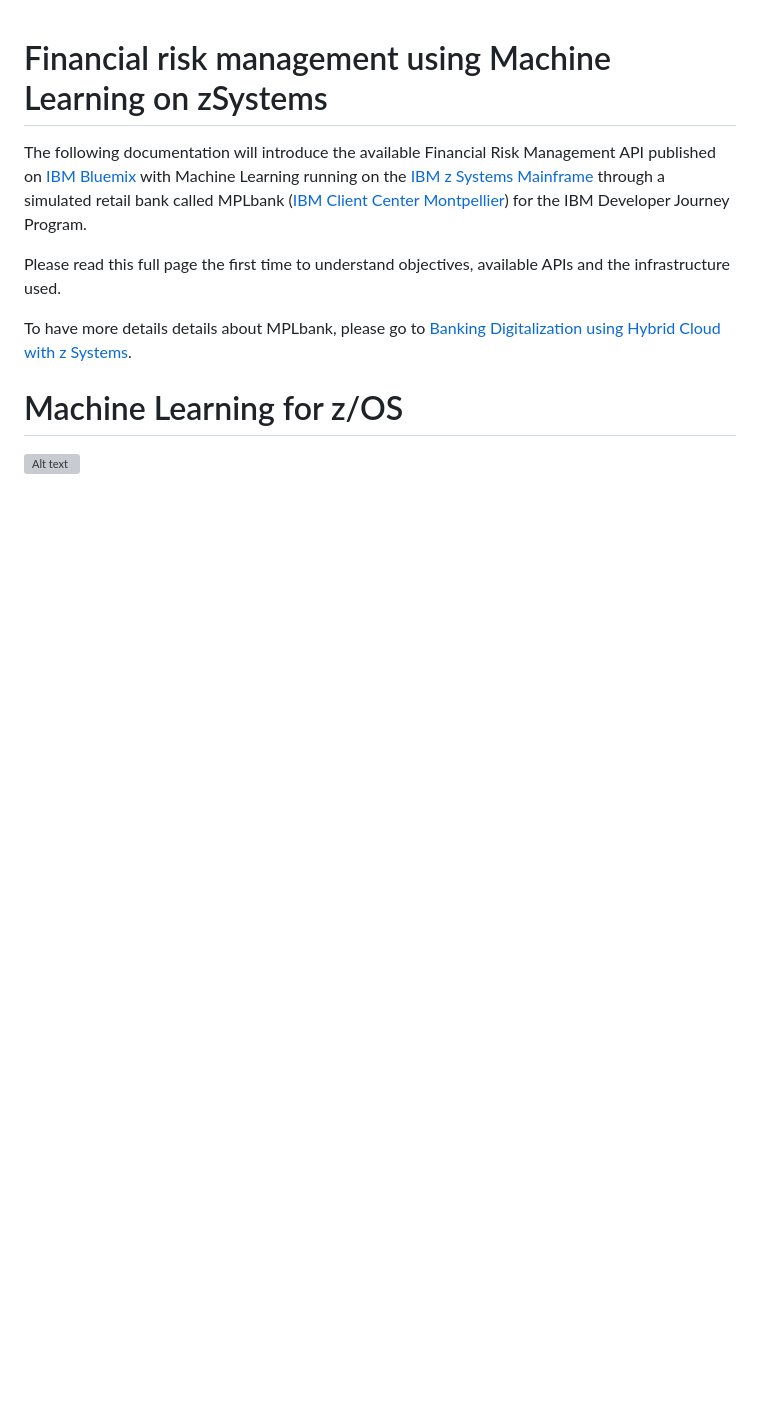
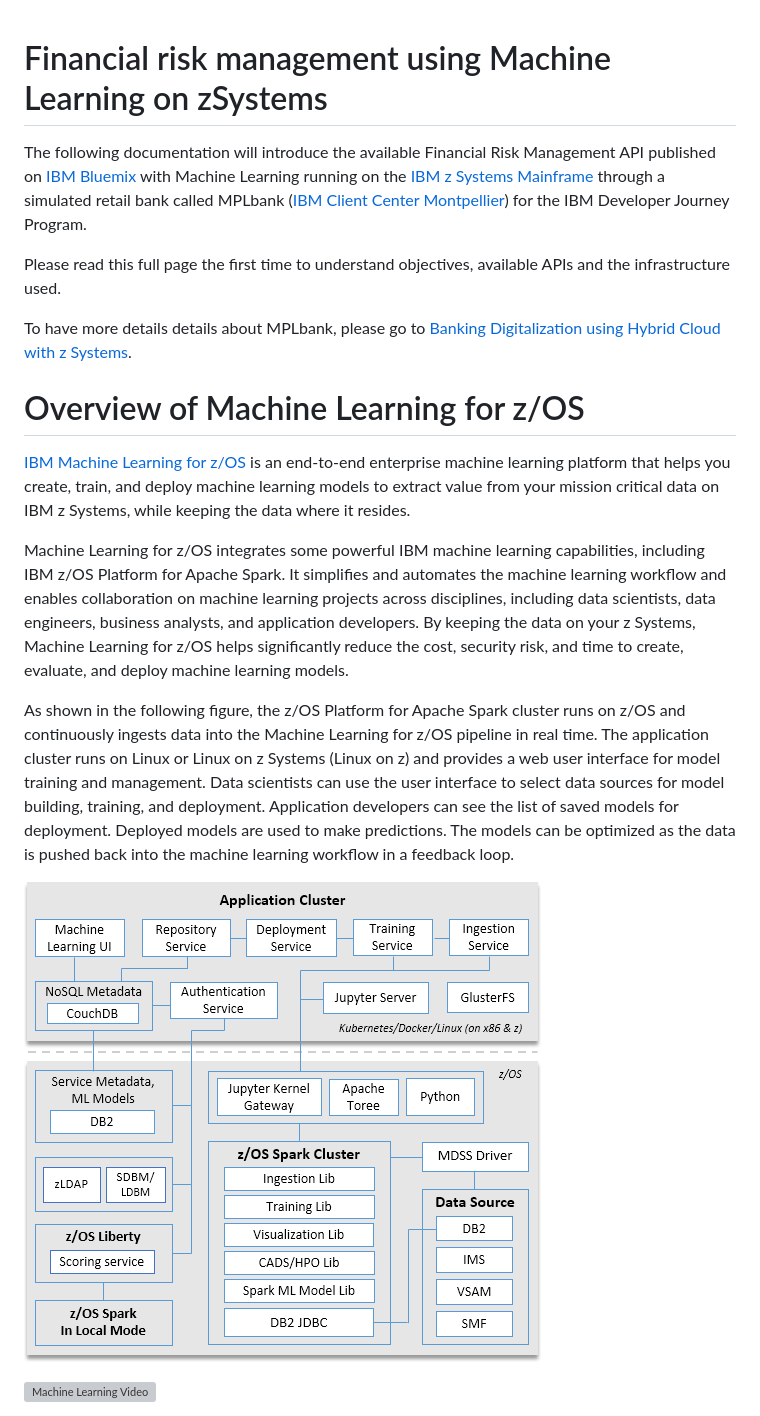
Before and after one commit to waveline10/financial-risk-management-using-machine-learning-on-mainframes, a Markdown page: README.md, the part around the change printed below. GitHub-like rendering; pictures changed too: images/mlz_architecture.png (added); blank space fills up the shorter version; grey boxes are pictures that could not be loaded.

```diff
--- a/README.md
+++ b/README.md
@@ -6,10 +6,17 @@ Please read this full page the first time to understand objectives, available AP
 
 To have more details details about MPLbank, please go to [Banking Digitalization using Hybrid Cloud with z Systems].
 
-# Machine Learning for z/OS
+# Overview of Machine Learning for z/OS
+
+[IBM Machine Learning for z/OS] is an end-to-end enterprise machine learning platform that helps you create, train, and deploy machine learning models to extract value from your mission critical data on IBM z Systems, while keeping the data where it resides.
+
+Machine Learning for z/OS integrates some powerful IBM machine learning capabilities, including IBM z/OS Platform for Apache Spark. It simplifies and automates the machine learning workflow and enables collaboration on machine learning projects across disciplines, including data scientists, data engineers, business analysts, and application developers. By keeping the data on your z Systems, Machine Learning for z/OS helps significantly reduce the cost, security risk, and time to create, evaluate, and deploy machine learning models.
+
+As shown in the following figure, the z/OS Platform for Apache Spark cluster runs on z/OS and continuously ingests data into the Machine Learning for z/OS pipeline in real time. The application cluster runs on Linux or Linux on z Systems (Linux on z) and provides a web user interface for model training and management. Data scientists can use the user interface to select data sources for model building, training, and deployment. Application developers can see the list of saved models for deployment. Deployed models are used to make predictions. The models can be optimized as the data is pushed back into the machine learning workflow in a feedback loop.
+
+![alt text](images/mlz_architecture.png "Architecture")
 
 
-
-[![Alt text](https://www.youtube.com/watch?v=Xs-4sRZ133I)](https://www.youtube.com/watch?v=Xs-4sRZ133I)
+[![Machine Learning Video](https://www.youtube.com/watch?v=Xs-4sRZ133I)](https://www.youtube.com/watch?v=Xs-4sRZ133I)
 
 
```
Also changed, not shown: other parts of README.md (+3 -3 lines).
